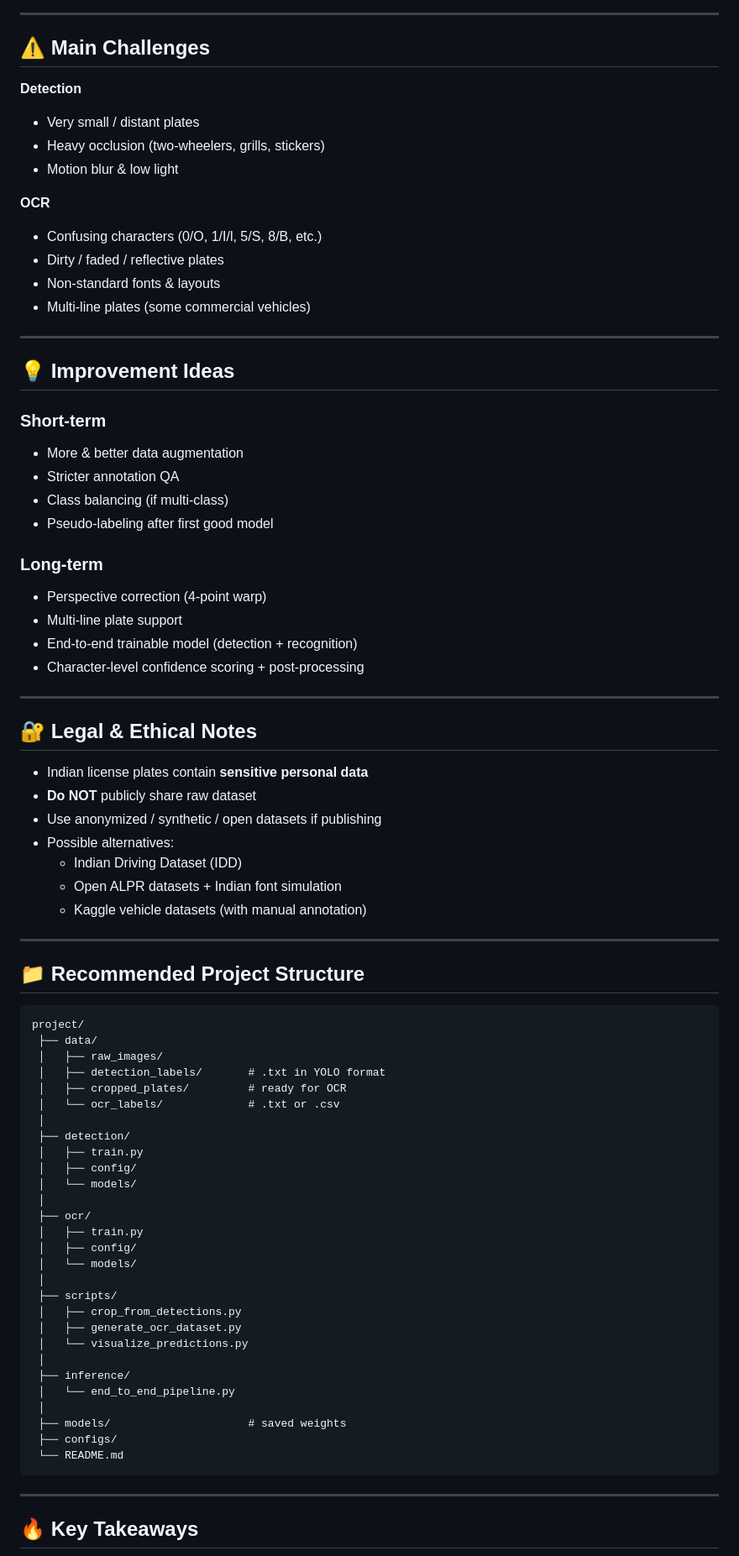
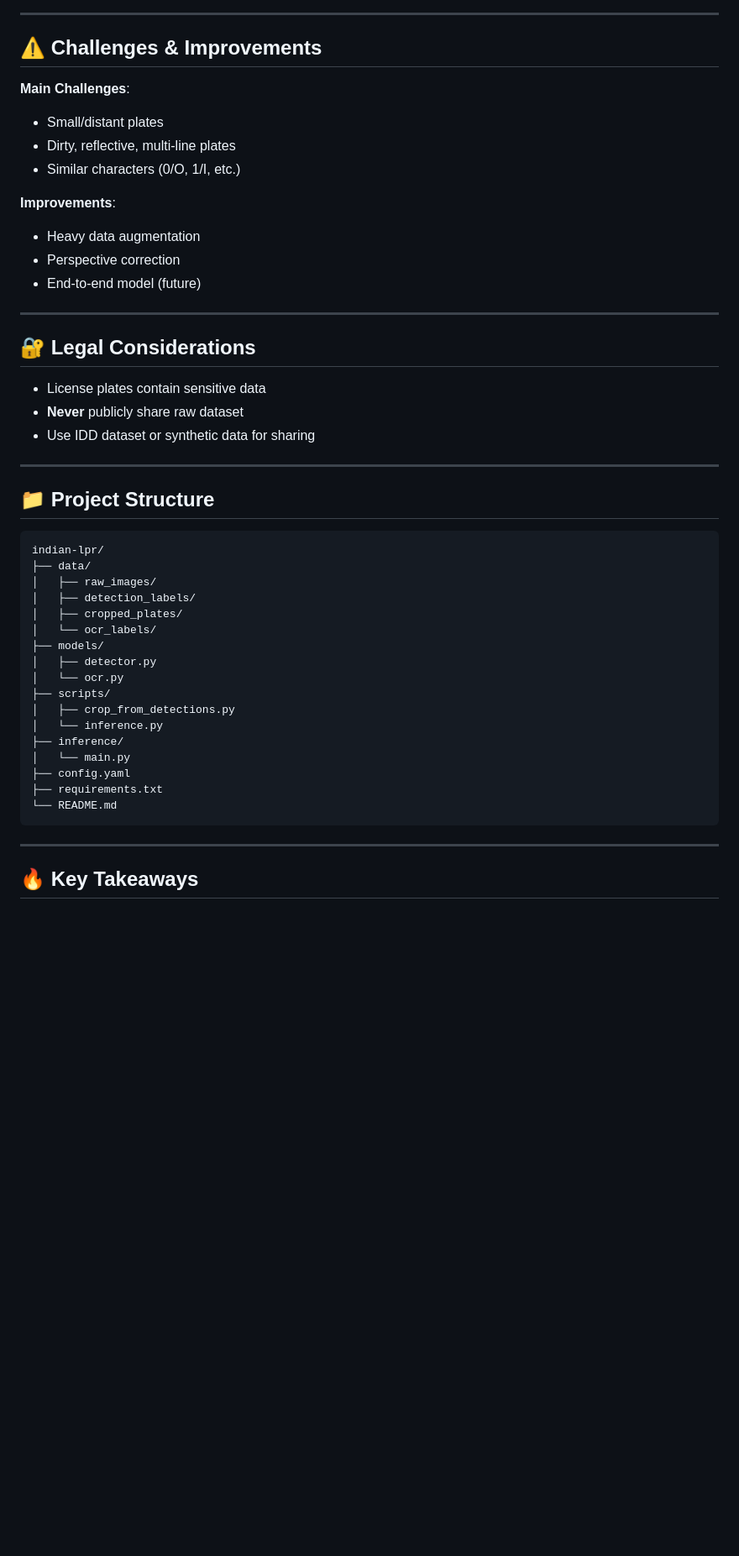
Before and after one commit to SKY-AK05/ML_Checking, a Markdown page: plan.md, the part around one of its changes. Shown at 84% size. GitHub-like rendering; blank space fills up the shorter version.

Commit message:
Enhance plan.md with formatting and diagrams
Updated the plan document with improved formatting, added mermaid diagrams for better visualization, and refined annotation guidelines.

````diff
--- a/plan.md
+++ b/plan.md
@@ -205,80 +164,47 @@ Crop → OCR → Display / Store / Alert
 
 ---
 
-## ⚠️ Main Challenges
+## ⚠️ Challenges & Improvements
 
-**Detection**
-- Very small / distant plates
-- Heavy occlusion (two-wheelers, grills, stickers)
-- Motion blur & low light
+**Main Challenges**:
+- Small/distant plates
+- Dirty, reflective, multi-line plates
+- Similar characters (0/O, 1/I, etc.)
 
-**OCR**
-- Confusing characters (0/O, 1/I/l, 5/S, 8/B, etc.)
-- Dirty / faded / reflective plates
-- Non-standard fonts & layouts
-- Multi-line plates (some commercial vehicles)
+**Improvements**:
+- Heavy data augmentation
+- Perspective correction
+- End-to-end model (future)
 
 ---
 
-## 💡 Improvement Ideas
-
-### Short-term
-- More & better data augmentation
-- Stricter annotation QA
-- Class balancing (if multi-class)
-- Pseudo-labeling after first good model
-
-### Long-term
-- Perspective correction (4-point warp)
-- Multi-line plate support
-- End-to-end trainable model (detection + recognition)
-- Character-level confidence scoring + post-processing
+## 🔐 Legal Considerations
+- License plates contain sensitive data
+- **Never** publicly share raw dataset
+- Use IDD dataset or synthetic data for sharing
 
 ---
 
-## 🔐 Legal & Ethical Notes
+## 📁 Project Structure
 
-- Indian license plates contain **sensitive personal data**
-- **Do NOT** publicly share raw dataset
-- Use anonymized / synthetic / open datasets if publishing
-- Possible alternatives:
-  - Indian Driving Dataset (IDD)
-  - Open ALPR datasets + Indian font simulation
-  - Kaggle vehicle datasets (with manual annotation)
-
----
-
-## 📁 Recommended Project Structure
-
-```
-project/
- ├── data/
- │   ├── raw_images/
- │   ├── detection_labels/       # .txt in YOLO format
- │   ├── cropped_plates/         # ready for OCR
- │   └── ocr_labels/             # .txt or .csv
- │
- ├── detection/
- │   ├── train.py
- │   ├── config/
- │   └── models/
- │
- ├── ocr/
- │   ├── train.py
- │   ├── config/
- │   └── models/
- │
- ├── scripts/
- │   ├── crop_from_detections.py
- │   ├── generate_ocr_dataset.py
- │   └── visualize_predictions.py
- │
- ├── inference/
- │   └── end_to_end_pipeline.py
- │
- ├── models/                     # saved weights
- ├── configs/
- └── README.md
+```bash
+indian-lpr/
+├── data/
+│   ├── raw_images/
+│   ├── detection_labels/
+│   ├── cropped_plates/
+│   └── ocr_labels/
+├── models/
+│   ├── detector.py
+│   └── ocr.py
+├── scripts/
+│   ├── crop_from_detections.py
+│   └── inference.py
+├── inference/
+│   └── main.py
+├── config.yaml
+├── requirements.txt
+└── README.md
 ```
 
 ---
````
Also changed, not shown: other parts of plan.md (+96 -148 lines).
